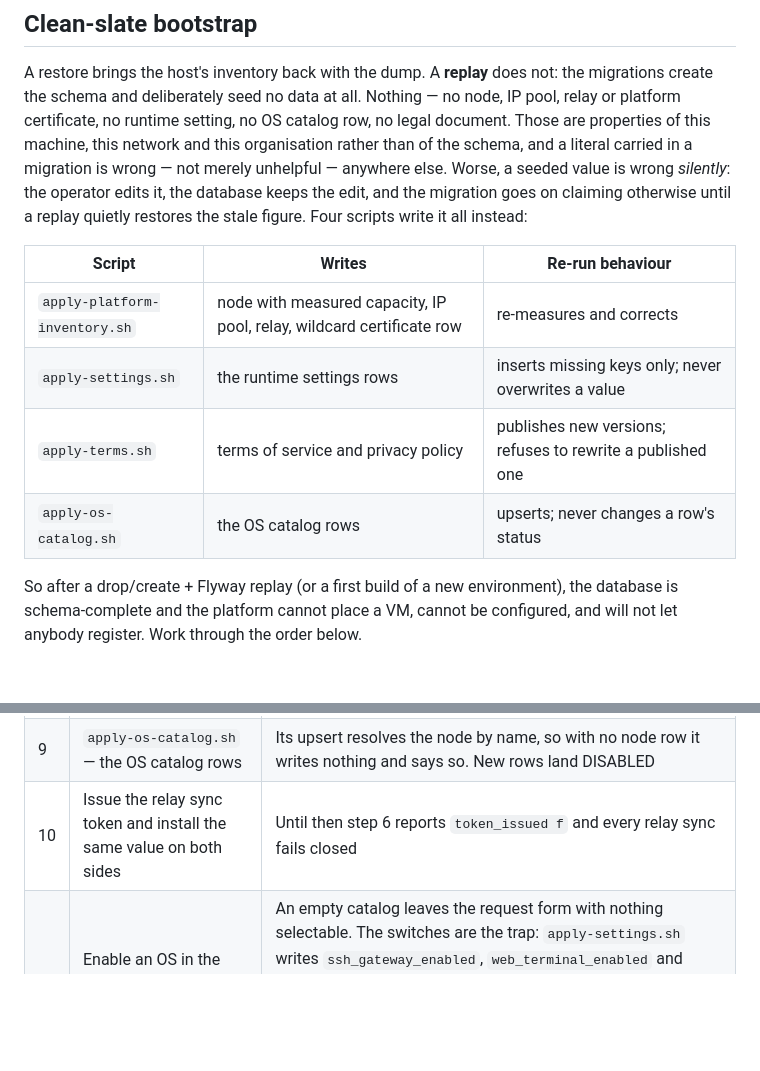
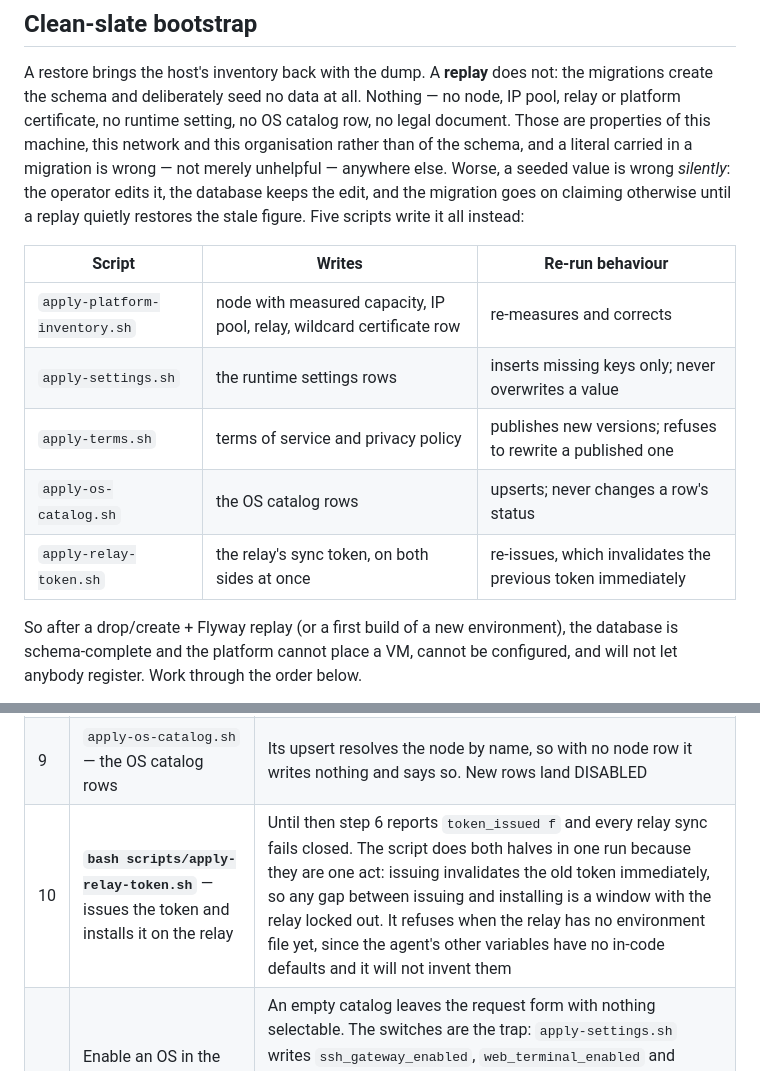
Before and after one commit to PNUops/pickle-infra-example, a Markdown page: runbooks/db-restore.md, 2 parts joined by grey strips. Rendered like a GitHub page; blank space fills up the shorter version.

Commit message:
chore: mirror the corrected clearing step

```diff
--- a/runbooks/db-restore.md
+++ b/runbooks/db-restore.md
@@ -102,7 +102,7 @@ network and this organisation rather than of the schema, and a literal carried
 in a migration is wrong — not merely unhelpful — anywhere else. Worse, a seeded
 value is wrong *silently*: the operator edits it, the database keeps the edit,
 and the migration goes on claiming otherwise until a replay quietly restores the
-stale figure. Four scripts write it all instead:
+stale figure. Five scripts write it all instead:
 
 | Script | Writes | Re-run behaviour |
 |---|---|---|
@@ -110,6 +110,7 @@ stale figure. Four scripts write it all instead:
 | `apply-settings.sh` | the runtime settings rows | inserts missing keys only; never overwrites a value |
 | `apply-terms.sh` | terms of service and privacy policy | publishes new versions; refuses to rewrite a published one |
 | `apply-os-catalog.sh` | the OS catalog rows | upserts; never changes a row's status |
+| `apply-relay-token.sh` | the relay's sync token, on both sides at once | re-issues, which invalidates the previous token immediately |
 
 So after a drop/create + Flyway replay (or a first build of a new environment), the
 database is schema-complete and the platform cannot place a VM, cannot be
@@ -129,7 +130,7 @@ configured, and will not let anybody register. Work through the order below.
 | 7 | **`bash scripts/apply-settings.sh`** — the runtime settings rows | Scalar reads fall back to defaults compiled into the api, but the LIST keys do not — a missing list reads as empty. With no `allowed_root_domains` row every VM request naming a platform root is rejected as "not an allowed root domain" and an AUTO subdomain resolves no root at all; with no `reserved_subdomains`/`profanity_subdomains` rows those checks pass everything, and a claimed name is claimed for good (slugs are never recycled); the check that stops a custom domain squatting a platform zone matches nothing. So publishing is broken outright, not invisibly degraded. The settings screen lists exactly the rows that exist, and editing a key with no row answers 404. Pass the same `PICKLE_ROOT_DOMAIN` as step 6, or the request form offers a root domain no certificate covers; a second platform root cannot come from this script — add it in the admin console afterwards |
 | 8 | **`bash scripts/apply-terms.sh`** — the legal documents | Registration requires consenting to the current version, so with no rows nobody can sign up. This is the intended failure, not a bug to work around: a service whose terms are unpublished should not be collecting accounts |
 | 9 | `apply-os-catalog.sh` — the OS catalog rows | Its upsert resolves the node by name, so with no node row it writes nothing and says so. New rows land DISABLED |
-| 10 | Issue the relay sync token and install the same value on both sides | Until then step 6 reports `token_issued f` and every relay sync fails closed |
+| 10 | **`bash scripts/apply-relay-token.sh`** — issues the token and installs it on the relay | Until then step 6 reports `token_issued f` and every relay sync fails closed. The script does both halves in one run because they are one act: issuing invalidates the old token immediately, so any gap between issuing and installing is a window with the relay locked out. It refuses when the relay has no environment file yet, since the agent's other variables have no in-code defaults and it will not invent them |
 | 11 | Enable an OS in the admin console, **and turn the feature switches back on** | An empty catalog leaves the request form with nothing selectable. The switches are the trap: `apply-settings.sh` writes `ssh_gateway_enabled`, `web_terminal_enabled` and `port_forwarding_enabled` **off**, because a fresh deployment has not yet proven any of them works. A restore of a system where they were on therefore comes back with SSH and the web terminal dead, and nothing reports it — the platform behaves exactly as if the operator had thrown the kill switches |
 | 12 | Smoke tests | They provision real guests and need every row above |
 
```
Also changed, not shown: other parts of runbooks/db-restore.md (+1 -1 lines).
